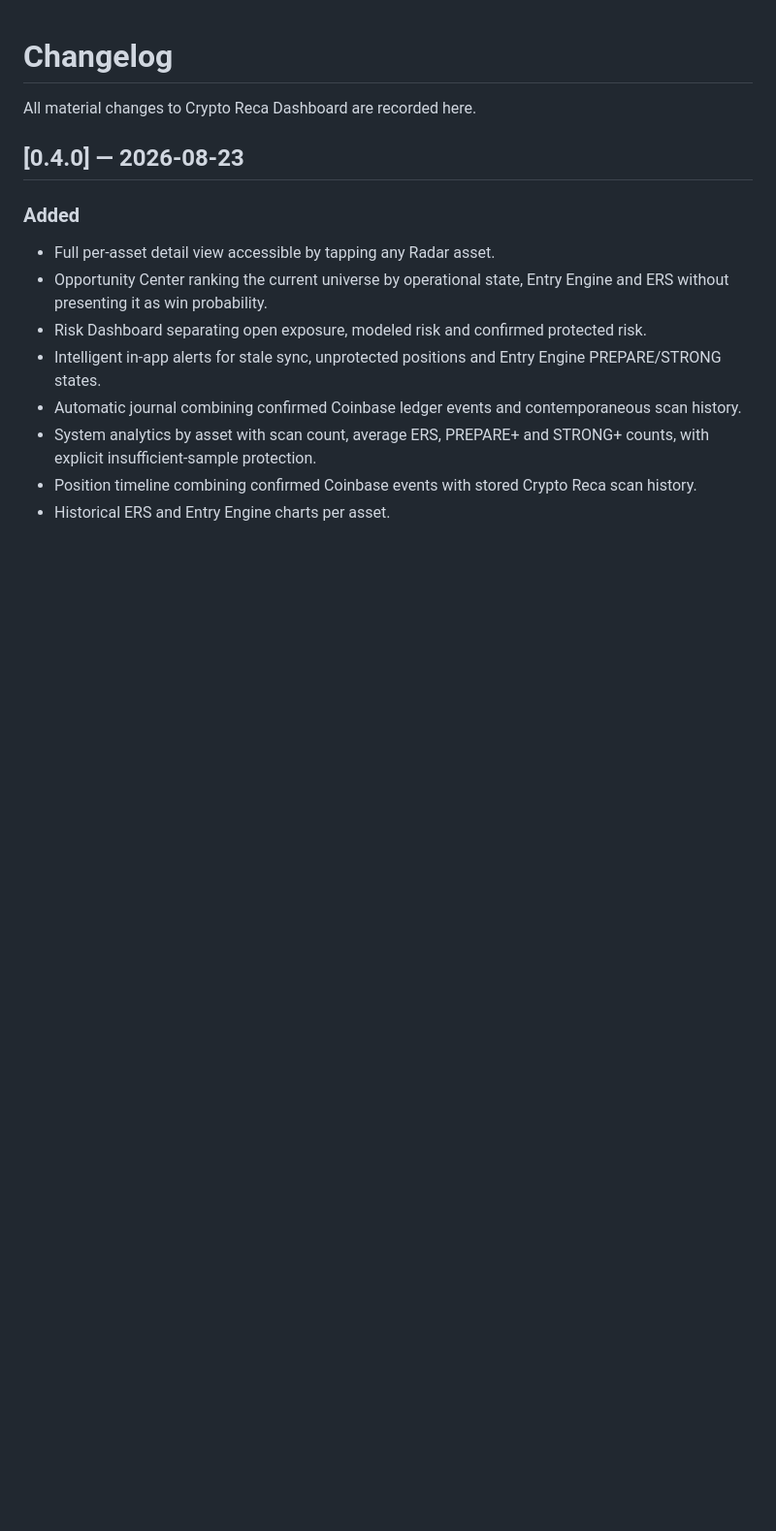
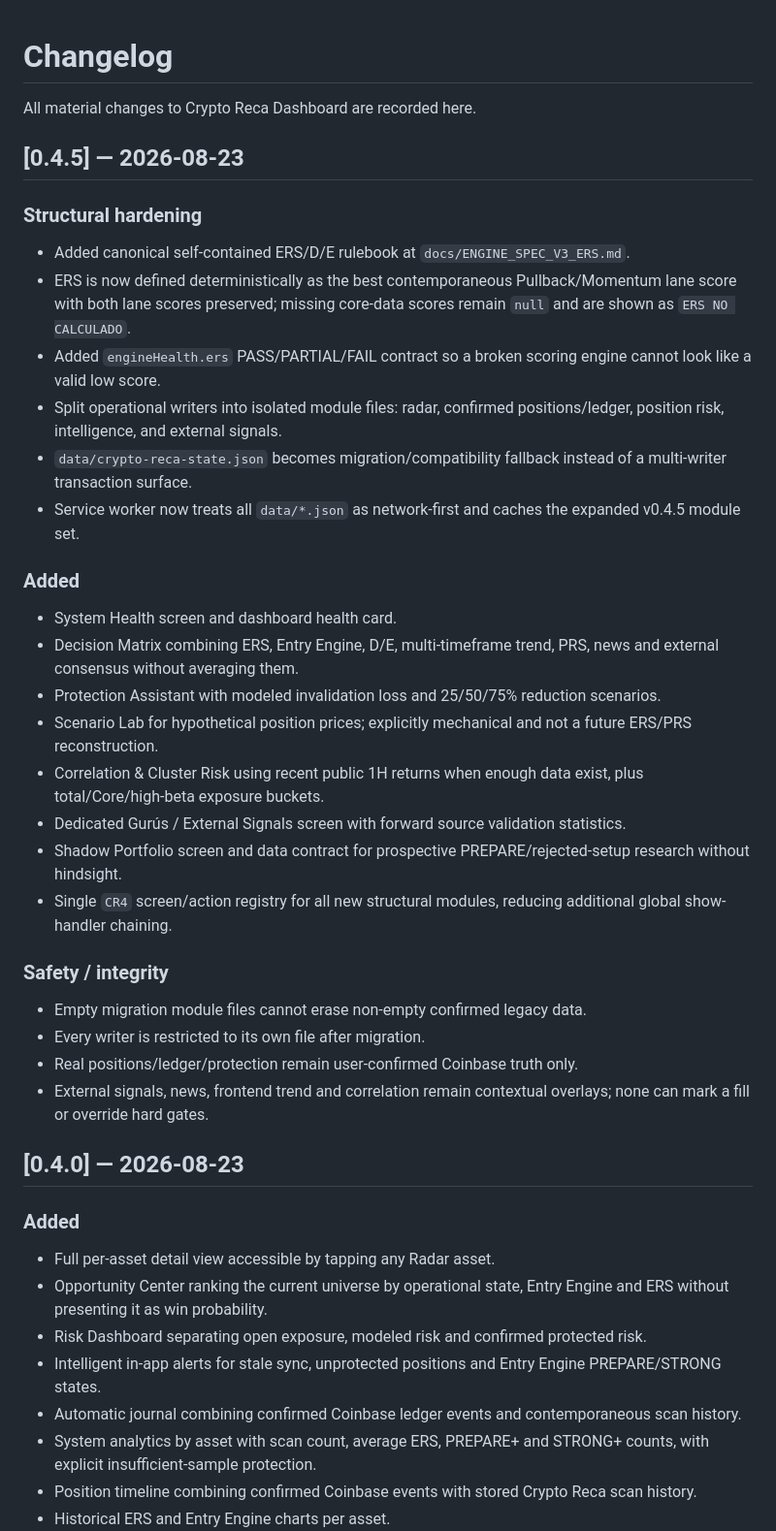
Before and after one commit to Tresviulk/crypto-reca-dashboard, a Markdown page: CHANGELOG.md, the part around the change. Shown at 97% size. GitHub-like rendering; blank space fills up the shorter version.

Commit message:
docs: record v0.4.5 structural hardening

```diff
--- a/CHANGELOG.md
+++ b/CHANGELOG.md
@@ -1,6 +1,32 @@
 # Changelog
 
 All material changes to Crypto Reca Dashboard are recorded here.
+
+## [0.4.5] — 2026-08-23
+
+### Structural hardening
+- Added canonical self-contained ERS/D/E rulebook at `docs/ENGINE_SPEC_V3_ERS.md`.
+- ERS is now defined deterministically as the best contemporaneous Pullback/Momentum lane score with both lane scores preserved; missing core-data scores remain `null` and are shown as `ERS NO CALCULADO`.
+- Added `engineHealth.ers` PASS/PARTIAL/FAIL contract so a broken scoring engine cannot look like a valid low score.
+- Split operational writers into isolated module files: radar, confirmed positions/ledger, position risk, intelligence, and external signals.
+- `data/crypto-reca-state.json` becomes migration/compatibility fallback instead of a multi-writer transaction surface.
+- Service worker now treats all `data/*.json` as network-first and caches the expanded v0.4.5 module set.
+
+### Added
+- System Health screen and dashboard health card.
+- Decision Matrix combining ERS, Entry Engine, D/E, multi-timeframe trend, PRS, news and external consensus without averaging them.
+- Protection Assistant with modeled invalidation loss and 25/50/75% reduction scenarios.
+- Scenario Lab for hypothetical position prices; explicitly mechanical and not a future ERS/PRS reconstruction.
+- Correlation & Cluster Risk using recent public 1H returns when enough data exist, plus total/Core/high-beta exposure buckets.
+- Dedicated Gurús / External Signals screen with forward source validation statistics.
+- Shadow Portfolio screen and data contract for prospective PREPARE/rejected-setup research without hindsight.
+- Single `CR4` screen/action registry for all new structural modules, reducing additional global show-handler chaining.
+
+### Safety / integrity
+- Empty migration module files cannot erase non-empty confirmed legacy data.
+- Every writer is restricted to its own file after migration.
+- Real positions/ledger/protection remain user-confirmed Coinbase truth only.
+- External signals, news, frontend trend and correlation remain contextual overlays; none can mark a fill or override hard gates.
 
 ## [0.4.0] — 2026-08-23
 
```
